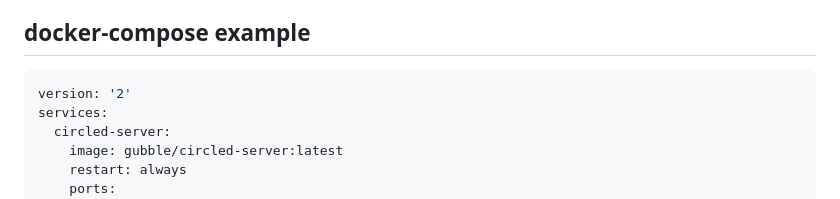
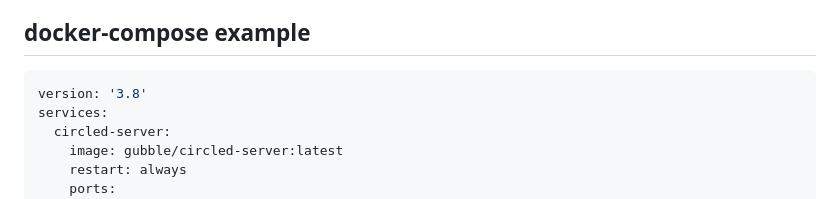
Before and after one commit to circled-me/server, a Markdown page: README.md, the part around the change. Drawn GitHub-style.

````diff
--- a/README.md
+++ b/README.md
@@ -70,7 +70,7 @@ Current configuration environment variables:
 
 ## docker-compose example
 ```yaml
-version: '2'
+version: '3.8'
 services:
   circled-server:
     image: gubble/circled-server:latest
````
